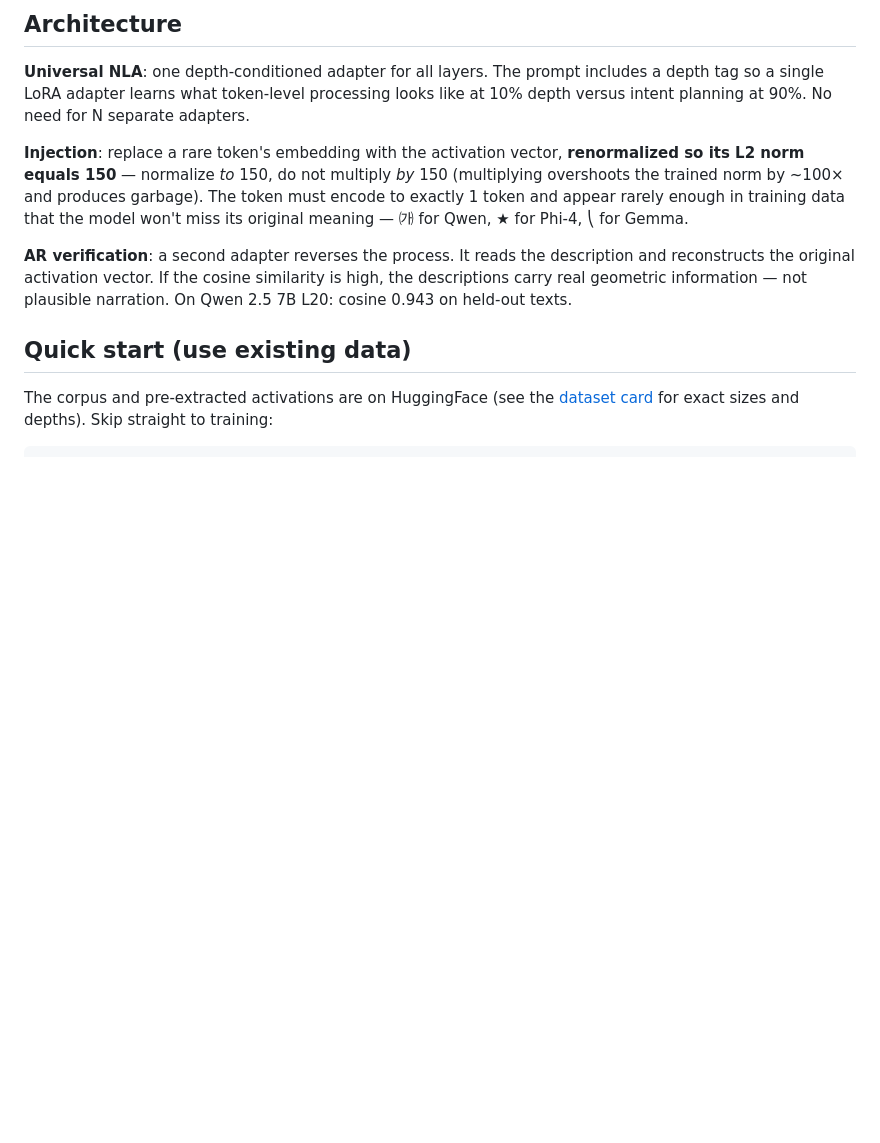
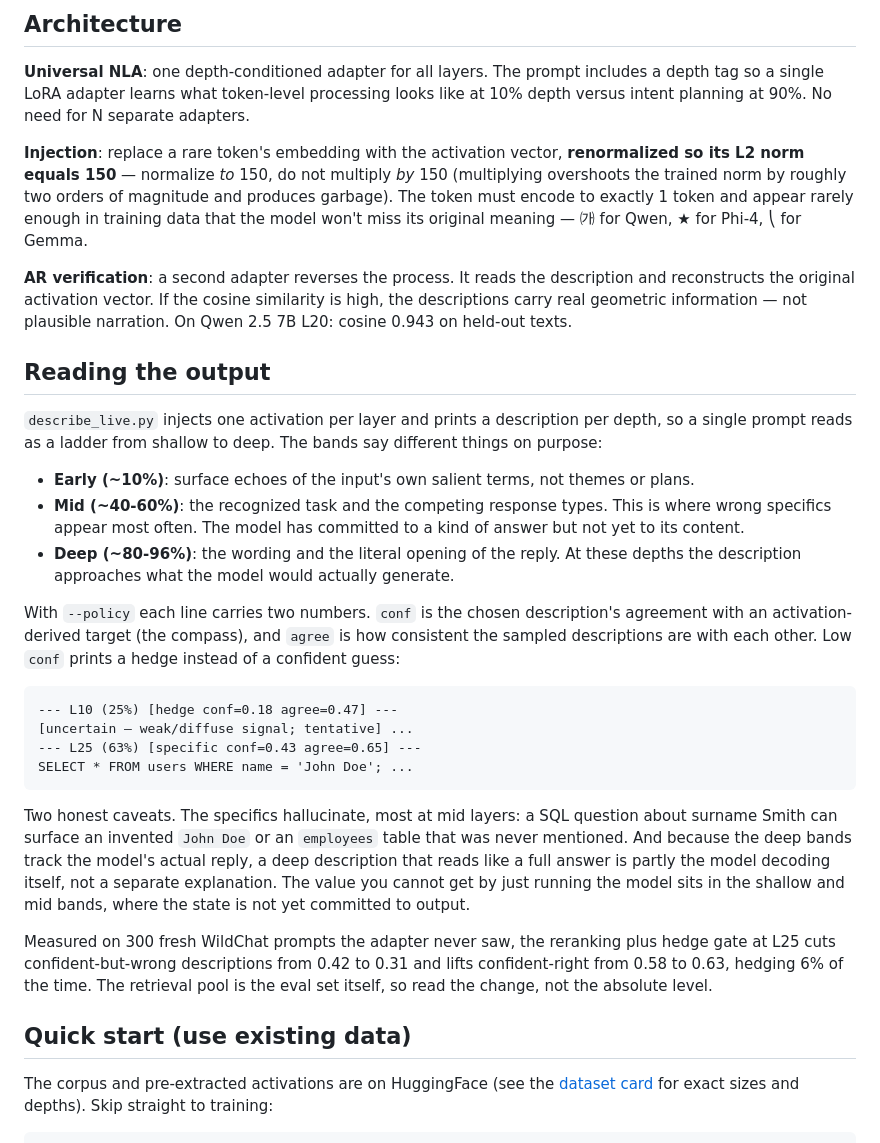
Before and after one commit to anicka-net/nla-at-home, a Markdown page: README.md, the part around one of its changes. Rendered like a GitHub page; blank space fills up the shorter version.

````diff
--- a/README.md
+++ b/README.md
@@ -55,15 +80,56 @@ at 90%. No need for N separate adapters.
 **Injection**: replace a rare token's embedding with the activation
 vector, **renormalized so its L2 norm equals 150** — normalize *to* 150,
 do not multiply *by* 150 (multiplying overshoots the trained norm by
-~100× and produces garbage). The token must encode to exactly 1 token
-and appear rarely enough in training data that the model won't miss
-its original meaning — ㈎ for Qwen, ★ for Phi-4, ⎝ for Gemma.
+roughly two orders of magnitude and produces garbage). The token must
+encode to exactly 1 token and appear rarely enough in training data that
+the model won't miss its original meaning — ㈎ for Qwen, ★ for Phi-4, ⎝ for Gemma.
 
 **AR verification**: a second adapter reverses the process. It reads
 the description and reconstructs the original activation vector. If
 the cosine similarity is high, the descriptions carry real geometric
 information — not plausible narration. On Qwen 2.5 7B L20: cosine
 0.943 on held-out texts.
+
+## Reading the output
+
+`describe_live.py` injects one activation per layer and prints a
+description per depth, so a single prompt reads as a ladder from shallow
+to deep. The bands say different things on purpose:
+
+- **Early (~10%)**: surface echoes of the input's own salient terms, not
+  themes or plans.
+- **Mid (~40-60%)**: the recognized task and the competing response
+  types. This is where wrong specifics appear most often. The model has
+  committed to a kind of answer but not yet to its content.
+- **Deep (~80-96%)**: the wording and the literal opening of the reply.
+  At these depths the description approaches what the model would
+  actually generate.
+
+With `--policy` each line carries two numbers. `conf` is the chosen
+description's agreement with an activation-derived target (the compass),
+and `agree` is how consistent the sampled descriptions are with each
+other. Low `conf` prints a hedge instead of a confident guess:
+
+```
+--- L10 (25%) [hedge conf=0.18 agree=0.47] ---
+[uncertain — weak/diffuse signal; tentative] ...
+--- L25 (63%) [specific conf=0.43 agree=0.65] ---
+SELECT * FROM users WHERE name = 'John Doe'; ...
+```
+
+Two honest caveats. The specifics hallucinate, most at mid layers: a SQL
+question about surname Smith can surface an invented `John Doe` or an
+`employees` table that was never mentioned. And because the deep bands
+track the model's actual reply, a deep description that reads like a full
+answer is partly the model decoding itself, not a separate explanation.
+The value you cannot get by just running the model sits in the shallow
+and mid bands, where the state is not yet committed to output.
+
+Measured on 300 fresh WildChat prompts the adapter never saw, the
+reranking plus hedge gate at L25 cuts confident-but-wrong descriptions
+from 0.42 to 0.31 and lifts confident-right from 0.58 to 0.63, hedging 6%
+of the time. The retrieval pool is the eval set itself, so read the
+change, not the absolute level.
 
 ## Quick start (use existing data)
 
````
Also changed, not shown: other parts of README.md (+52 -22 lines), DESIGN.md (+1 -1 lines).
